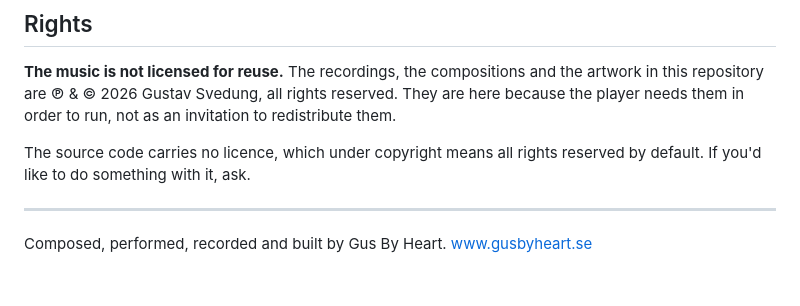
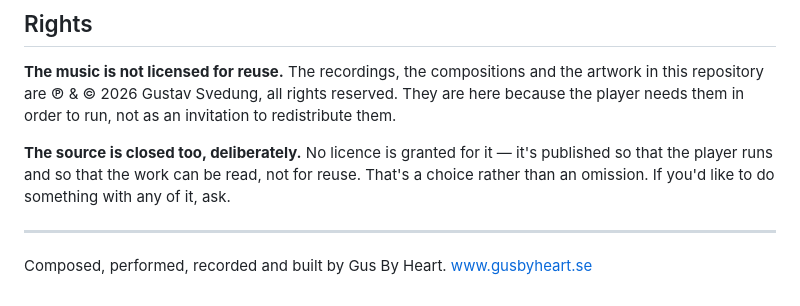
Before and after one commit to gustavsvedung/return-to-repeat, a Markdown page: README.md, the part around the change. GitHub-like rendering.

Commit message:
State that the closed source is a decision, not an omission
The rights section explained that absent a licence the default is all rights
reserved. True, but it reads as an oversight, and "they just forgot a LICENSE
file" is exactly the assumption that gets a repo reused. Now it says plainly
that no licence is granted and that this is deliberate, for the code as well as
the music.

No LICENSE file is added on purpose: such a file conventionally grants rights,
and its absence also makes GitHub display "No license" on the repo, which
reinforces rather than contradicts the statement.

Co-Authored-By: Claude Opus 5 <noreply@anthropic.com>

```diff
--- a/README.md
+++ b/README.md
@@ -78,8 +78,9 @@ Each keeps its own licence.
 this repository are ℗ & © 2026 Gustav Svedung, all rights reserved. They are here because the
 player needs them in order to run, not as an invitation to redistribute them.
 
-The source code carries no licence, which under copyright means all rights reserved by
-default. If you'd like to do something with it, ask.
+**The source is closed too, deliberately.** No licence is granted for it — it's published so
+that the player runs and so that the work can be read, not for reuse. That's a choice rather
+than an omission. If you'd like to do something with any of it, ask.
 
 ---
 
```
